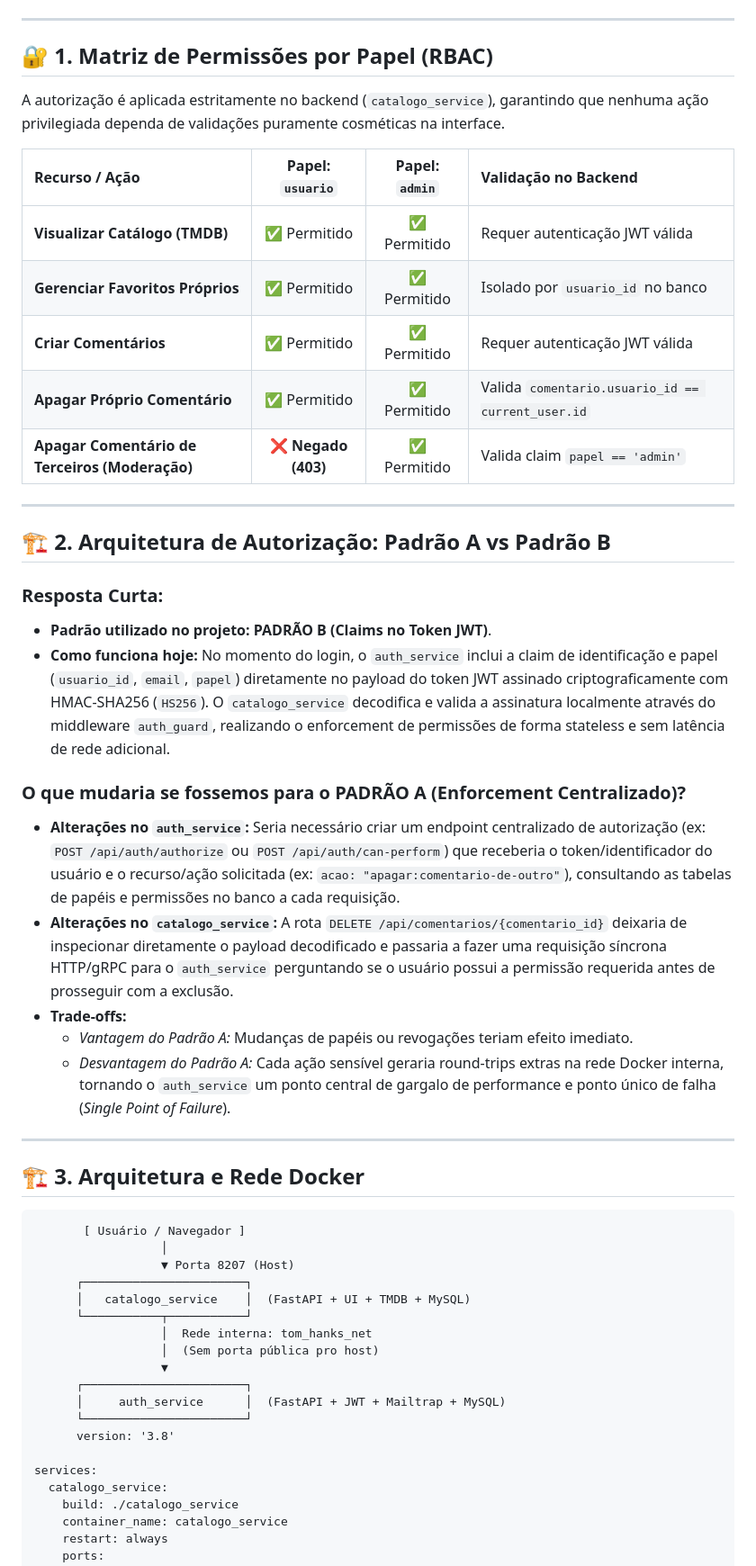
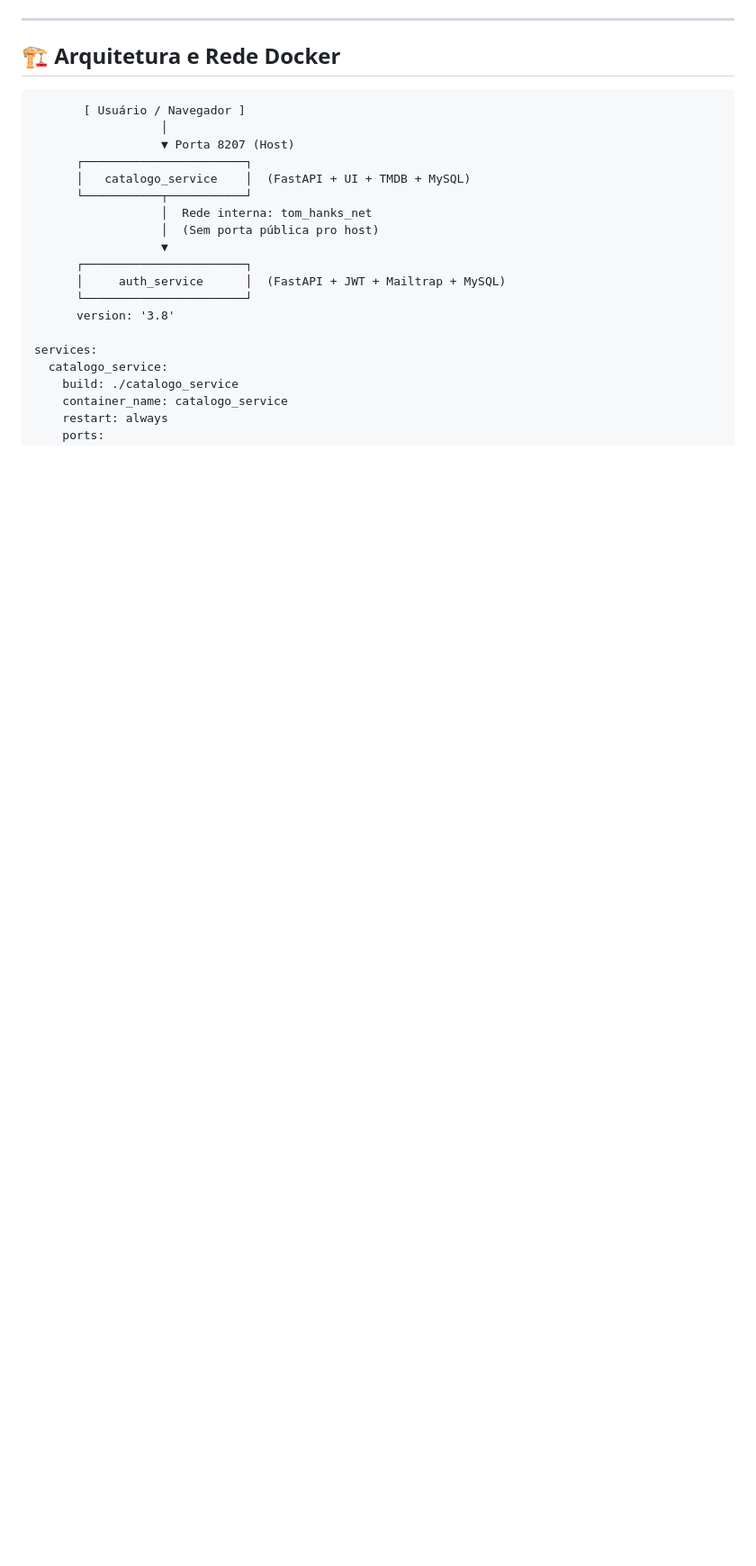
Before and after one commit to Gabriel33-fis/catalogo-tom-hanks, a Markdown page: README.md, the part around one of its changes. Shown at 90% size. Rendered like a GitHub page; blank space fills up the shorter version.

Commit message:
docs: readme completo com todas as evidencias e arquitetura

````diff
--- a/README.md
+++ b/README.md
@@ -38,36 +37,7 @@
 
 ---
 
-## 🔐 1. Matriz de Permissões por Papel (RBAC)
-
-A autorização é aplicada estritamente no backend (`catalogo_service`), garantindo que nenhuma ação privilegiada dependa de validações puramente cosméticas na interface.
-
-| Recurso / Ação | Papel: `usuario` | Papel: `admin` | Validação no Backend |
-| :--- | :---: | :---: | :--- |
-| **Visualizar Catálogo (TMDB)** | ✅ Permitido | ✅ Permitido | Requer autenticação JWT válida |
-| **Gerenciar Favoritos Próprios** | ✅ Permitido | ✅ Permitido | Isolado por `usuario_id` no banco |
-| **Criar Comentários** | ✅ Permitido | ✅ Permitido | Requer autenticação JWT válida |
-| **Apagar Próprio Comentário** | ✅ Permitido | ✅ Permitido | Valida `comentario.usuario_id == current_user.id` |
-| **Apagar Comentário de Terceiros (Moderação)** | ❌ **Negado (403)** | ✅ Permitido | Valida claim `papel == 'admin'` |
-
----
-
-## 🏗️ 2. Arquitetura de Autorização: Padrão A vs Padrão B
-
-### Resposta Curta:
-* **Padrão utilizado no projeto:** **PADRÃO B (Claims no Token JWT)**.
-* **Como funciona hoje:** No momento do login, o `auth_service` inclui a claim de identificação e papel (`usuario_id`, `email`, `papel`) diretamente no payload do token JWT assinado criptograficamente com HMAC-SHA256 (`HS256`). O `catalogo_service` decodifica e valida a assinatura localmente através do middleware `auth_guard`, realizando o enforcement de permissões de forma stateless e sem latência de rede adicional.
-
-### O que mudaria se fossemos para o PADRÃO A (Enforcement Centralizado)?
-* **Alterações no `auth_service`:** Seria necessário criar um endpoint centralizado de autorização (ex: `POST /api/auth/authorize` ou `POST /api/auth/can-perform`) que receberia o token/identificador do usuário e o recurso/ação solicitada (ex: `acao: "apagar:comentario-de-outro"`), consultando as tabelas de papéis e permissões no banco a cada requisição.
-* **Alterações no `catalogo_service`:** A rota `DELETE /api/comentarios/{comentario_id}` deixaria de inspecionar diretamente o payload decodificado e passaria a fazer uma requisição síncrona HTTP/gRPC para o `auth_service` perguntando se o usuário possui a permissão requerida antes de prosseguir com a exclusão.
-* **Trade-offs:**
-  * *Vantagem do Padrão A:* Mudanças de papéis ou revogações teriam efeito imediato.
-  * *Desvantagem do Padrão A:* Cada ação sensível geraria round-trips extras na rede Docker interna, tornando o `auth_service` um ponto central de gargalo de performance e ponto único de falha (*Single Point of Failure*).
-
----
-
-## 🏗️ 3. Arquitetura e Rede Docker
+## 🏗️ Arquitetura e Rede Docker
 
 ```text
        [ Usuário / Navegador ]
````
Also changed, not shown: other parts of README.md (+16 -16 lines).
